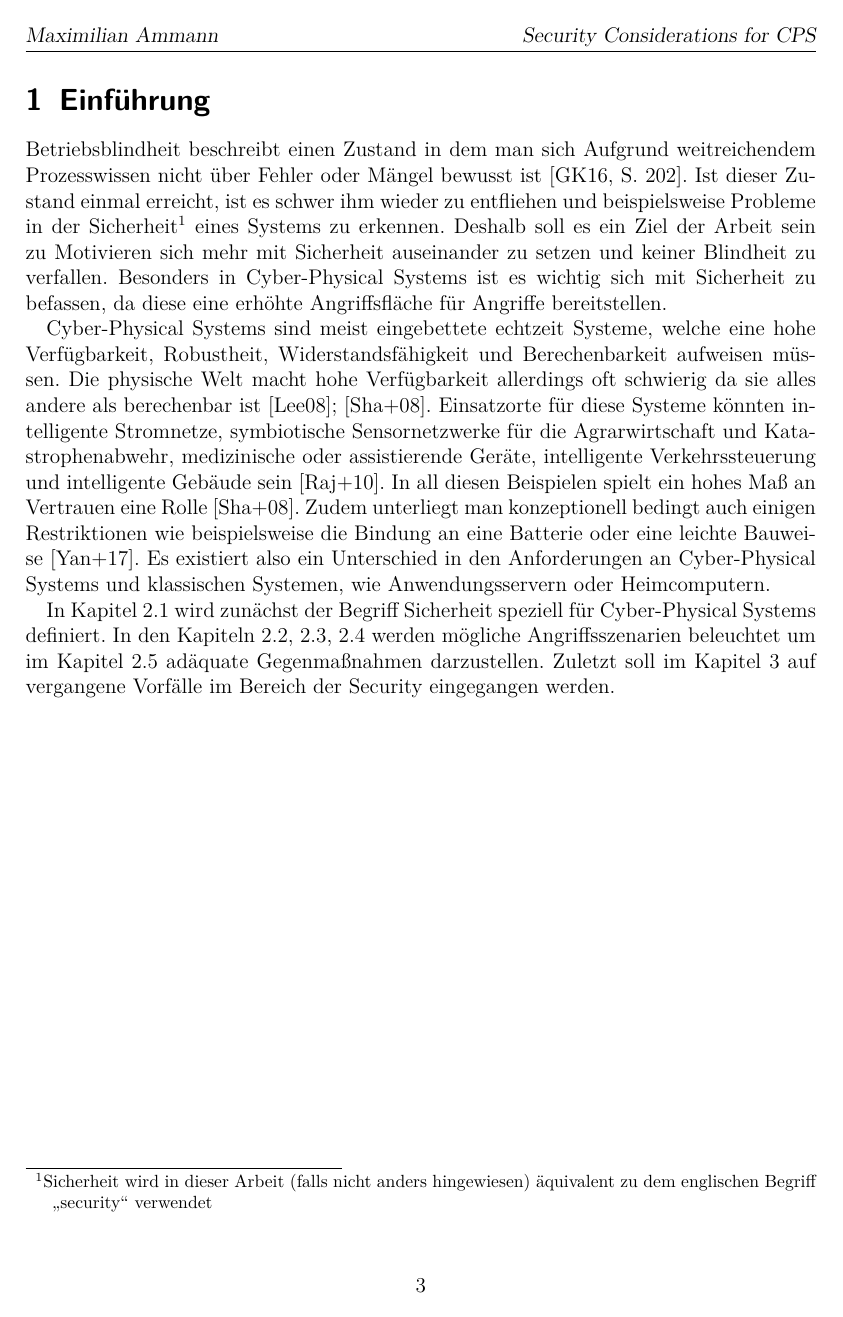
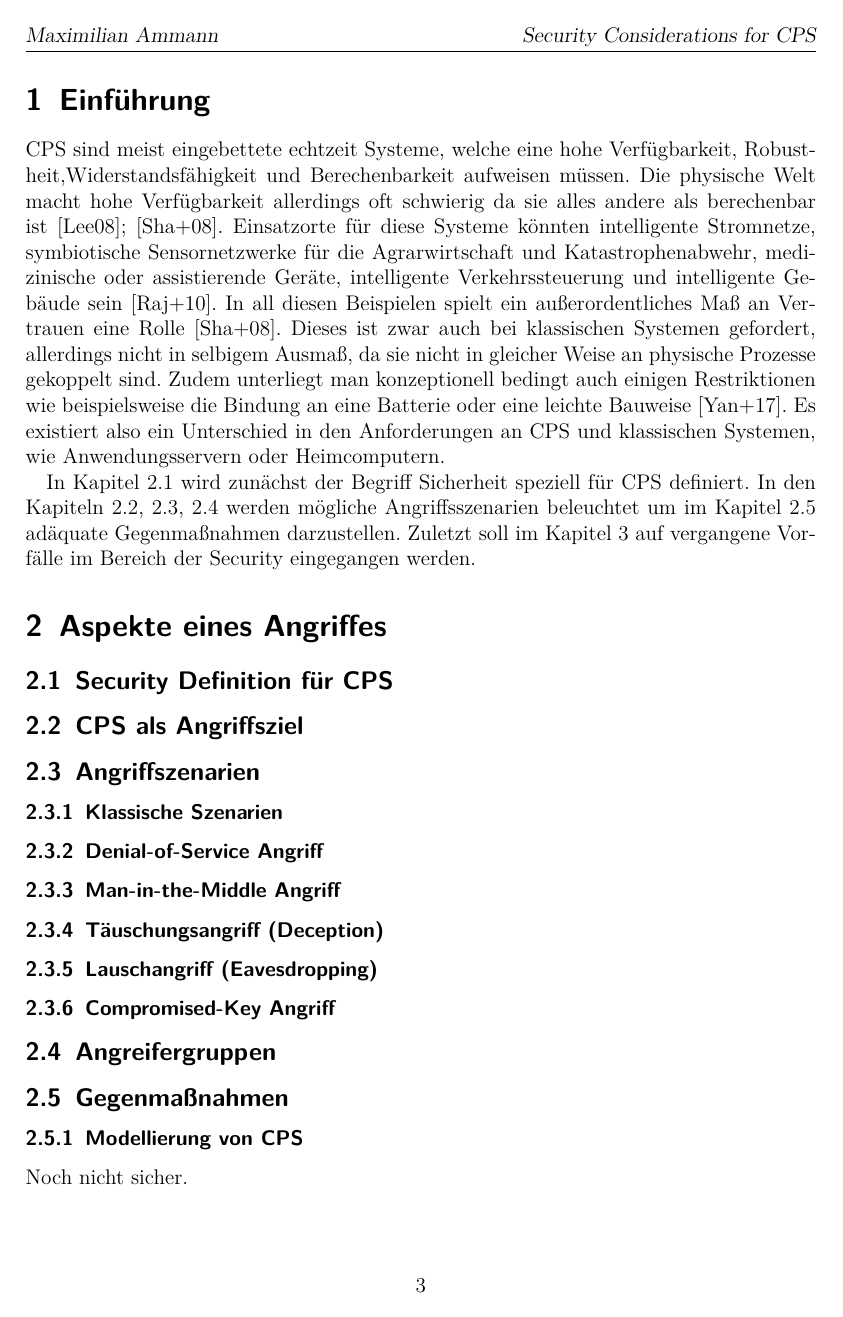
Before and after one commit to maxammann/cps-thesis, LaTeX slides (cps.tex, which reads acronyms.tex): page 3 of 6. Compiled offline with pdfLaTeX.

Commit message:
Add acronyms

```diff
--- /dev/null
+++ b/acronyms.tex
@@ -0,0 +1 @@
+\newacronym[shortplural={CPS},longplural={Cyber-physical Systems}]{cps}{CPS}{Cyber-physical System}
--- a/cps.tex
+++ b/cps.tex
@@ -17,6 +17,8 @@
 \usepackage{hyperref}
 \usepackage[T1]{fontenc}
 \hypersetup{colorlinks = true,linkcolor = black,citecolor = black,urlcolor = black,filecolor = black}
+\usepackage[toc,acronyms]{glossaries}
+\include{acronyms}
 
 \usepackage[autostyle=true,german=quotes]{csquotes}
 \graphicspath{{./figure/}}
@@ -56,24 +58,19 @@ Eine kurze Zusammenfassung der Ausarbeitung mit 10-12 Zeilen Text.
 \newpage
 
 \section{Einführung}\label{sec:intro}
-% Betriebsblindheit (Gollman)
-Betriebsblindheit beschreibt einen Zustand in dem man sich Aufgrund weitreichendem Prozesswissen nicht über Fehler oder Mängel bewusst ist~\cite[S.~202]{GK16}.
-Ist dieser Zustand einmal erreicht, ist es schwer ihm wieder zu entfliehen und beispielsweise Probleme in der Sicherheit\footnote{Sicherheit wird in dieser Arbeit (falls nicht anders hingewiesen) äquivalent zu dem englischen Begriff \enquote{security} verwendet} eines Systems zu erkennen.
-Deshalb soll es ein Ziel der Arbeit sein zu Motivieren sich mehr mit Sicherheit auseinander zu setzen und keiner Blindheit zu verfallen.
-Besonders in Cyber-Physical Systems ist es wichtig sich mit Sicherheit zu befassen, da diese eine erhöhte Angriffsfläche für Angriffe bereitstellen.
-
 % Anforderungen an CPS: Predictability (Lee08)
 % Challanges (SGL+08)
 % Vision von CPS (RLS+10)
 % IoT Constaint: Battery (YWY+17)
-Cyber-Physical Systems sind meist eingebettete echtzeit Systeme, welche eine hohe Verfügbarkeit, Robustheit, Widerstandsfähigkeit und Berechenbarkeit aufweisen müssen.
+\glspl{cps} sind meist eingebettete echtzeit Systeme, welche eine hohe Verfügbarkeit, Robustheit,Widerstandsfähigkeit und Berechenbarkeit aufweisen müssen.
 Die physische Welt macht hohe Verfügbarkeit allerdings oft schwierig da sie alles andere als berechenbar ist~\cite{Lee08,SGL+08}.
 Einsatzorte für diese Systeme könnten intelligente Stromnetze, symbiotische Sensornetzwerke für die Agrarwirtschaft und Katastrophenabwehr, medizinische oder assistierende Geräte, intelligente Verkehrssteuerung und intelligente Gebäude sein~\cite{RLS+10}.
-In all diesen Beispielen spielt ein hohes Maß an Vertrauen eine Rolle~\cite{SGL+08}.
+In all diesen Beispielen spielt ein außerordentliches Maß an Vertrauen eine Rolle~\cite{SGL+08}.
+Dieses ist zwar auch bei klassischen Systemen gefordert, allerdings nicht in selbigem Ausmaß, da sie nicht in gleicher Weise an physische Prozesse gekoppelt sind.
 Zudem unterliegt man konzeptionell bedingt auch einigen Restriktionen wie beispielsweise die Bindung an eine Batterie oder eine leichte Bauweise~\cite{YWY+17}.
-Es existiert also ein Unterschied in den Anforderungen an Cyber-Physical Systems und klassischen Systemen, wie Anwendungsservern oder Heimcomputern.
+Es existiert also ein Unterschied in den Anforderungen an \glspl{cps} und klassischen Systemen, wie Anwendungsservern oder Heimcomputern.
 
-In Kapitel~\ref{subsec:definition} wird zunächst der Begriff Sicherheit speziell für Cyber-Physical Systems definiert.
+In Kapitel~\ref{subsec:definition} wird zunächst der Begriff Sicherheit speziell für \glspl{cps} definiert.
 In den Kapiteln~\ref{subsec:angriffsziel},~\ref{subsec:angriffszenarien},~\ref{subsec:angreifergruppen} werden mögliche Angriffsszenarien beleuchtet um im Kapitel~\ref{subsec:gegenmassnahmen} adäquate Gegenmaßnahmen darzustellen.
 Zuletzt soll im Kapitel~\ref{sec:evaluation} auf vergangene Vorfälle im Bereich der Security eingegangen werden.
 
@@ -89,7 +86,7 @@ Zuletzt soll im Kapitel~\ref{sec:evaluation} auf vergangene Vorfälle im Bereich
 
 % Clickbait bei New im Bereich Security
 
-\subsection{Security Definition f\"ur Cyber-Physical Systems}\label{subsec:definition}
+\subsection{Security Definition f\"ur \glspl{cps}}\label{subsec:definition}
 % computer, information, network, communication, physical security
 % CIA triad (Fink) (WYX+10)
 % Erweiterung von CIA: Veracity, Plausability (Gollman)
@@ -98,7 +95,7 @@ Zuletzt soll im Kapitel~\ref{sec:evaluation} auf vergangene Vorfälle im Bereich
 
 % CPS-Security = Cyber und Physical Security
 
-\subsection{Cyber-Physical Systems als Angriffsziel}\label{subsec:angriffsziel}
+\subsection{\glspl{cps} als Angriffsziel}\label{subsec:angriffsziel}
 % (Gollman, 1)
 % Survey: medial, IoT, smart grid, power plant (Humayed)
 % IoT (FPA+18) (YWY+17)
@@ -142,7 +139,7 @@ Zuletzt soll im Kapitel~\ref{sec:evaluation} auf vergangene Vorfälle im Bereich
 
 % Context Aware Security: Sensing, Cyber, Control, Physical Security (WYX+10)
 
-\subsubsection{Modellierung von Cyber-Physical Systems}
+\subsubsection{Modellierung von \glspl{cps}}
 % Argument: Neue Grundlage für Embedded Systems/CPS: Modelbasiert anstatt Programm (Lee08)
 Noch nicht sicher.
 
```
Also changed, not shown: cps.tex (1 more changed lines).
